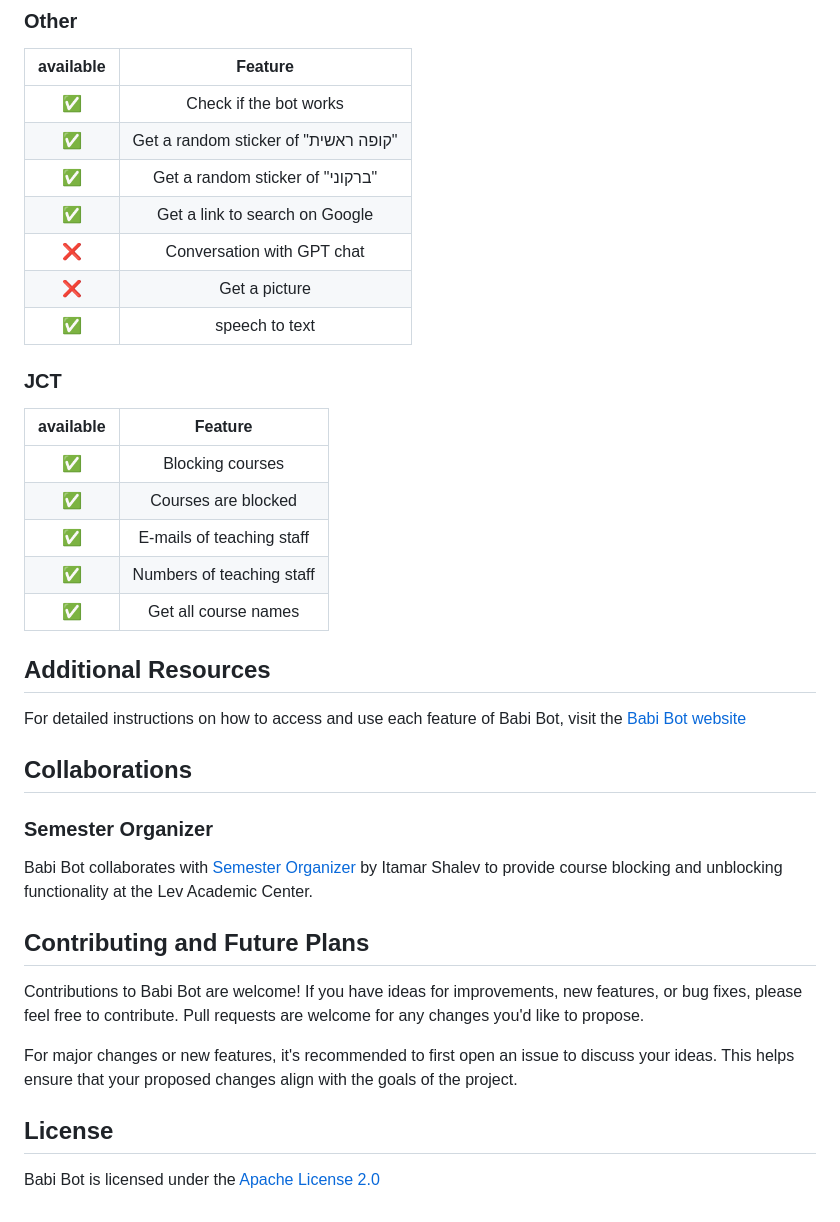
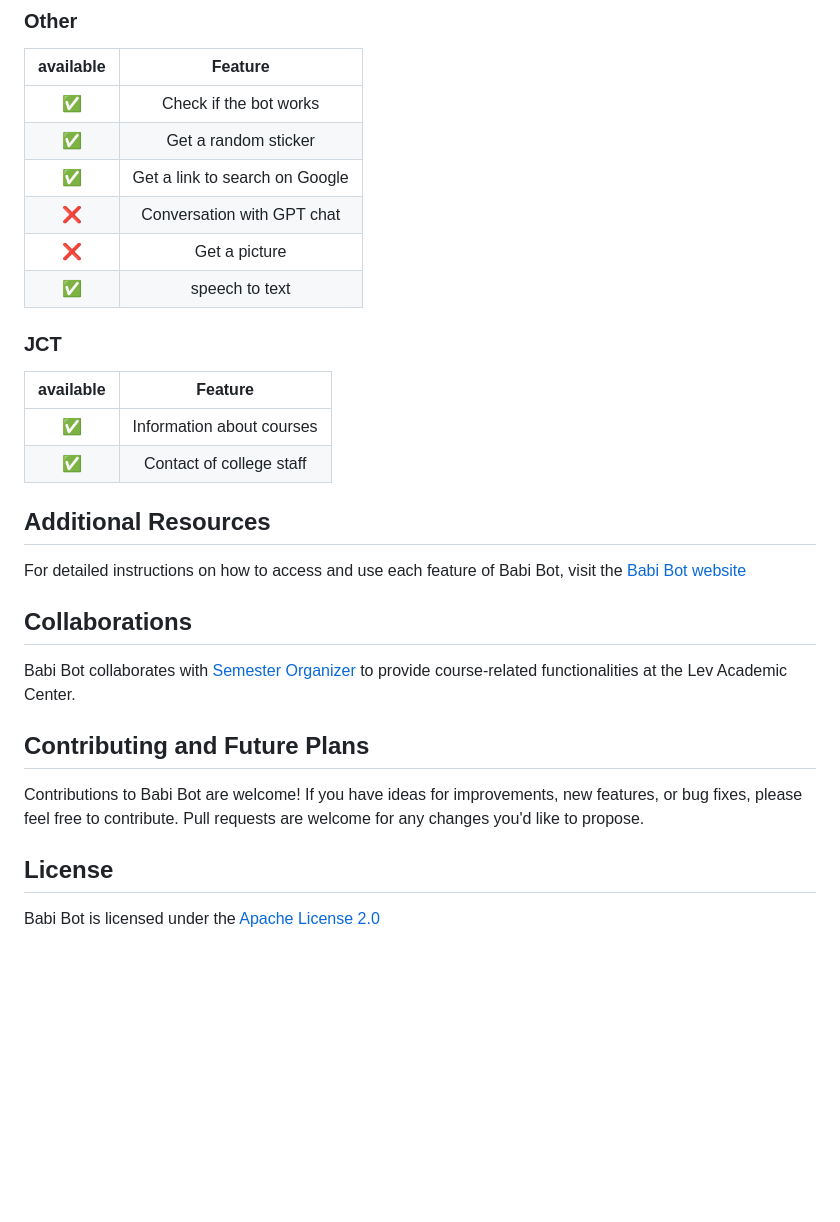
Before and after one commit to ZeANi-SHILIX/BabiBot, a Markdown page: README.md, the part around one of its changes. GitHub-like rendering; blank space fills up the shorter version.

```diff
--- a/README.md
+++ b/README.md
@@ -79,8 +67,7 @@ node server.js
 | available  |                     Feature                     |
 | :------------: | :---------------------------------------------: |
 |       ✅        |   Check if the bot works                |
-|       ✅        |   Get a random sticker of "קופה ראשית" |
-|       ✅        |   Get a random sticker of "ברקוני"     |
+|       ✅        |   Get a random sticker
 |       ✅        |   Get a link to search on Google        |
 |       ❌        |   Conversation with GPT chat            |
 |       ❌        |   Get a picture                         |
@@ -90,11 +77,10 @@ node server.js
 
 |  available |                     Feature                     |
 | :------------: | :---------------------------------------------: |
-|       ✅        |   Blocking courses                  |
-|       ✅        |   Courses are blocked               |
-|       ✅        |   E-mails of teaching staff         |
-|       ✅        |   Numbers of teaching staff         |
-|       ✅        |   Get all course names              |
+|       ✅        |   Information about courses                |
+|       ✅        |   Contact of college staff         |
+
+
 
 
 ## Additional Resources
@@ -102,20 +88,20 @@ node server.js
 For detailed instructions on how to access and use each feature of Babi Bot, visit the [Babi Bot website](https://babibot.live/)
 
 
+
+
 ## Collaborations
 
-### Semester Organizer
+Babi Bot collaborates with [Semester Organizer](https://github.com/ItamarShalev/semester_organizer) to provide course-related functionalities at the Lev Academic Center.
 
-Babi Bot collaborates with [Semester Organizer](https://github.com/ItamarShalev/semester_organizer) by Itamar Shalev to provide course blocking and unblocking functionality at the Lev Academic Center.
 
 
 ## Contributing and Future Plans
 
 Contributions to Babi Bot are welcome! If you have ideas for improvements, new features, or bug fixes, please feel free to contribute. Pull requests are welcome for any changes you'd like to propose.
 
-For major changes or new features, it's recommended to first open an issue to discuss your ideas. This helps ensure that your proposed changes align with the goals of the project.
 
 
 ## License
 
-Babi Bot is licensed under the [Apache License 2.0](LICENSE)
+Babi Bot is licensed under the [Apache License 2.0](LICENSE)
```
Also changed, not shown: other parts of README.md (+11 -23 lines).
